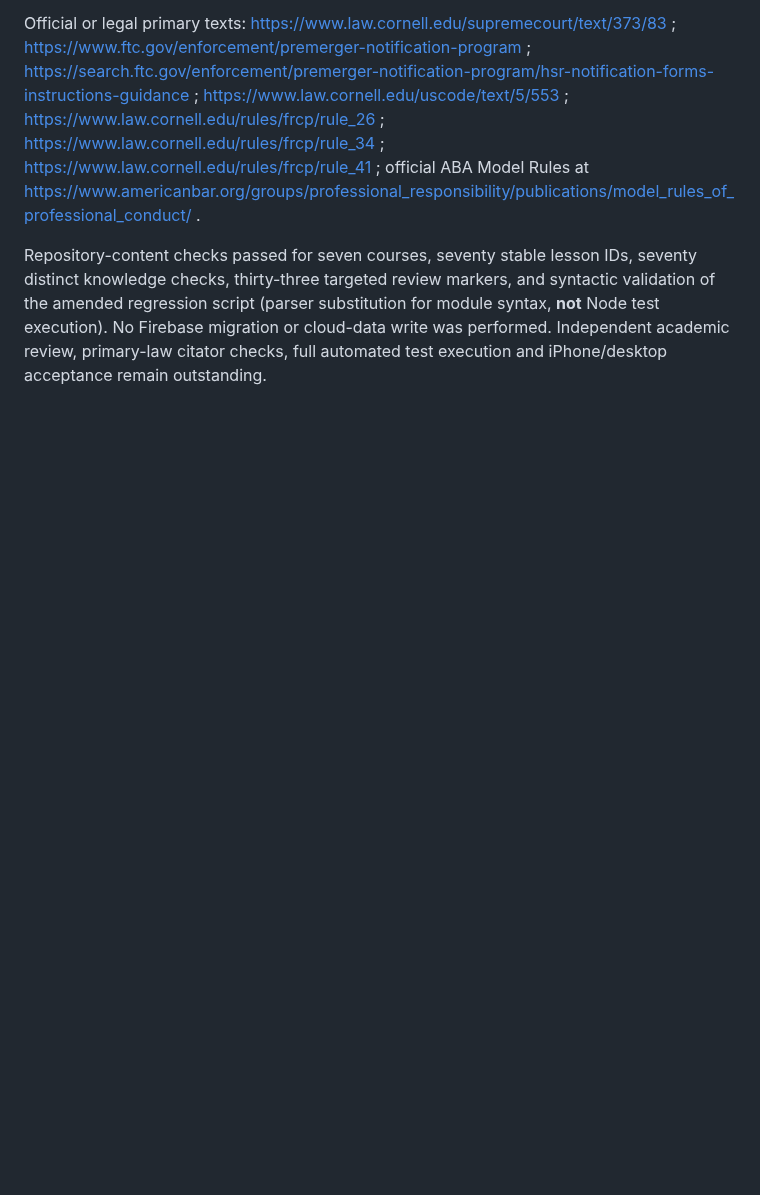
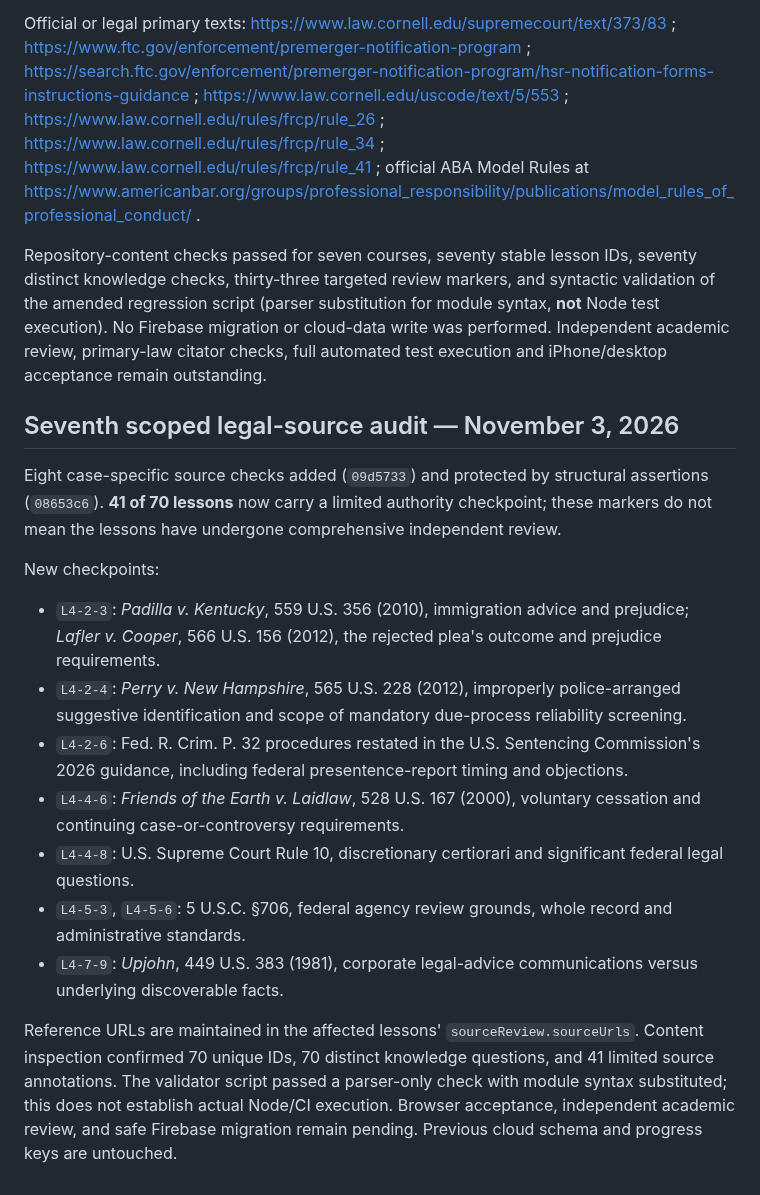
Before and after one commit to gcfd8hy5mb-ai/law-academy, a Markdown page: docs/LEVEL4_CURRICULUM_PLAN.md, the part around the change. GitHub-like rendering; blank space fills up the shorter version.

Commit message:
Log 41 scoped Level 4 legal-source checkpoints and verification boundaries

```diff
--- a/docs/LEVEL4_CURRICULUM_PLAN.md
+++ b/docs/LEVEL4_CURRICULUM_PLAN.md
@@ -188,3 +188,18 @@ This batch added 14 more **scoped** authority checkpoints, increasing the total
 Official or legal primary texts: https://www.law.cornell.edu/supremecourt/text/373/83 ; https://www.ftc.gov/enforcement/premerger-notification-program ; https://search.ftc.gov/enforcement/premerger-notification-program/hsr-notification-forms-instructions-guidance ; https://www.law.cornell.edu/uscode/text/5/553 ; https://www.law.cornell.edu/rules/frcp/rule_26 ; https://www.law.cornell.edu/rules/frcp/rule_34 ; https://www.law.cornell.edu/rules/frcp/rule_41 ; official ABA Model Rules at https://www.americanbar.org/groups/professional_responsibility/publications/model_rules_of_professional_conduct/ .
 
 Repository-content checks passed for seven courses, seventy stable lesson IDs, seventy distinct knowledge checks, thirty-three targeted review markers, and syntactic validation of the amended regression script (parser substitution for module syntax, **not** Node test execution). No Firebase migration or cloud-data write was performed. Independent academic review, primary-law citator checks, full automated test execution and iPhone/desktop acceptance remain outstanding.
+
+## Seventh scoped legal-source audit — November 3, 2026
+
+Eight case-specific source checks added (`09d5733`) and protected by structural assertions (`08653c6`). **41 of 70 lessons** now carry a limited authority checkpoint; these markers do not mean the lessons have undergone comprehensive independent review.
+
+New checkpoints:
+- `L4-2-3`: *Padilla v. Kentucky*, 559 U.S. 356 (2010), immigration advice and prejudice; *Lafler v. Cooper*, 566 U.S. 156 (2012), the rejected plea's outcome and prejudice requirements.
+- `L4-2-4`: *Perry v. New Hampshire*, 565 U.S. 228 (2012), improperly police-arranged suggestive identification and scope of mandatory due-process reliability screening.
+- `L4-2-6`: Fed. R. Crim. P. 32 procedures restated in the U.S. Sentencing Commission's 2026 guidance, including federal presentence-report timing and objections.
+- `L4-4-6`: *Friends of the Earth v. Laidlaw*, 528 U.S. 167 (2000), voluntary cessation and continuing case-or-controversy requirements.
+- `L4-4-8`: U.S. Supreme Court Rule 10, discretionary certiorari and significant federal legal questions.
+- `L4-5-3`, `L4-5-6`: 5 U.S.C. §706, federal agency review grounds, whole record and administrative standards.
+- `L4-7-9`: *Upjohn*, 449 U.S. 383 (1981), corporate legal-advice communications versus underlying discoverable facts.
+
+Reference URLs are maintained in the affected lessons' `sourceReview.sourceUrls`. Content inspection confirmed 70 unique IDs, 70 distinct knowledge questions, and 41 limited source annotations. The validator script passed a parser-only check with module syntax substituted; this does not establish actual Node/CI execution. Browser acceptance, independent academic review, and safe Firebase migration remain pending. Previous cloud schema and progress keys are untouched.
```
